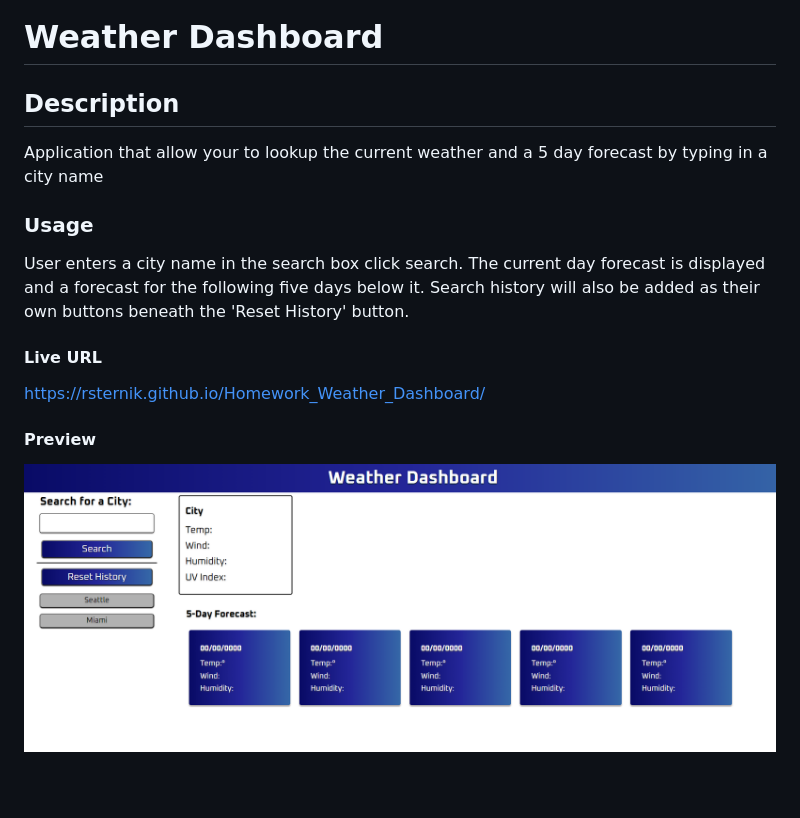
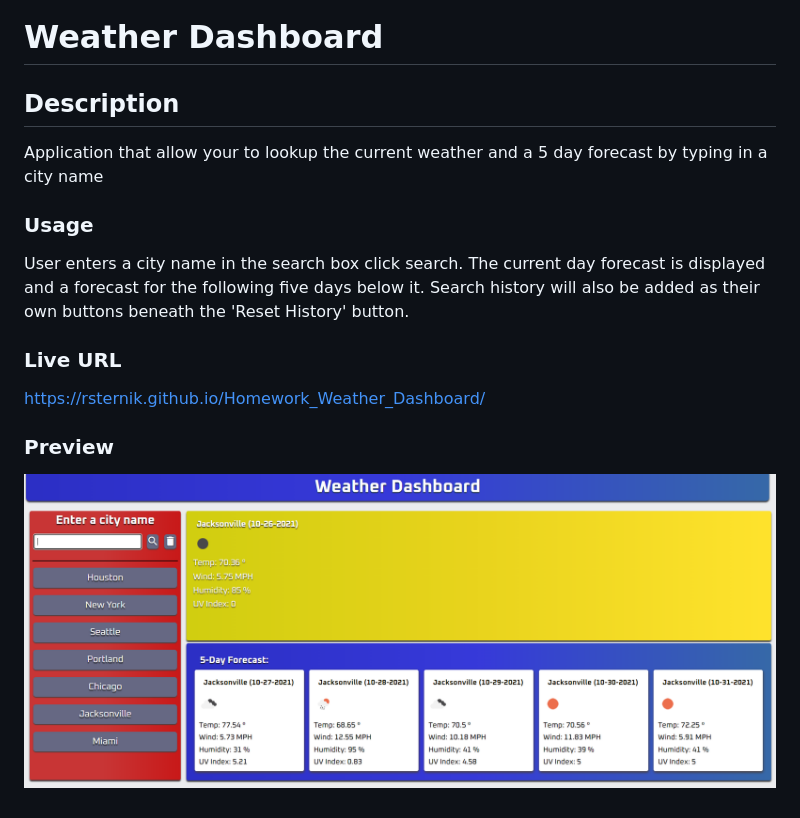
Before and after one commit to rsternik/Homework_Weather_Dashboard, a Markdown page: README.md, the part around the change. GitHub-like rendering; pictures changed too: assets/img/preview.png.

```diff
--- a/README.md
+++ b/README.md
@@ -1,6 +1,6 @@
 # Weather Dashboard
 
-## Description
+## **Description**
 <p>Application that allow your to lookup the current weather and a 5 day forecast by typing in a city name</p>
 
  ### **Usage**
@@ -9,9 +9,9 @@
 Search history will also be added as their own buttons beneath the 'Reset History' button.</p>
 
 
-#### **Live URL**
+### **Live URL**
 https://rsternik.github.io/Homework_Weather_Dashboard/
 
-#### Preview
+### **Preview**
 
 ![](assets/img/preview.png)
```
Also changed, not shown: 1 other file.
